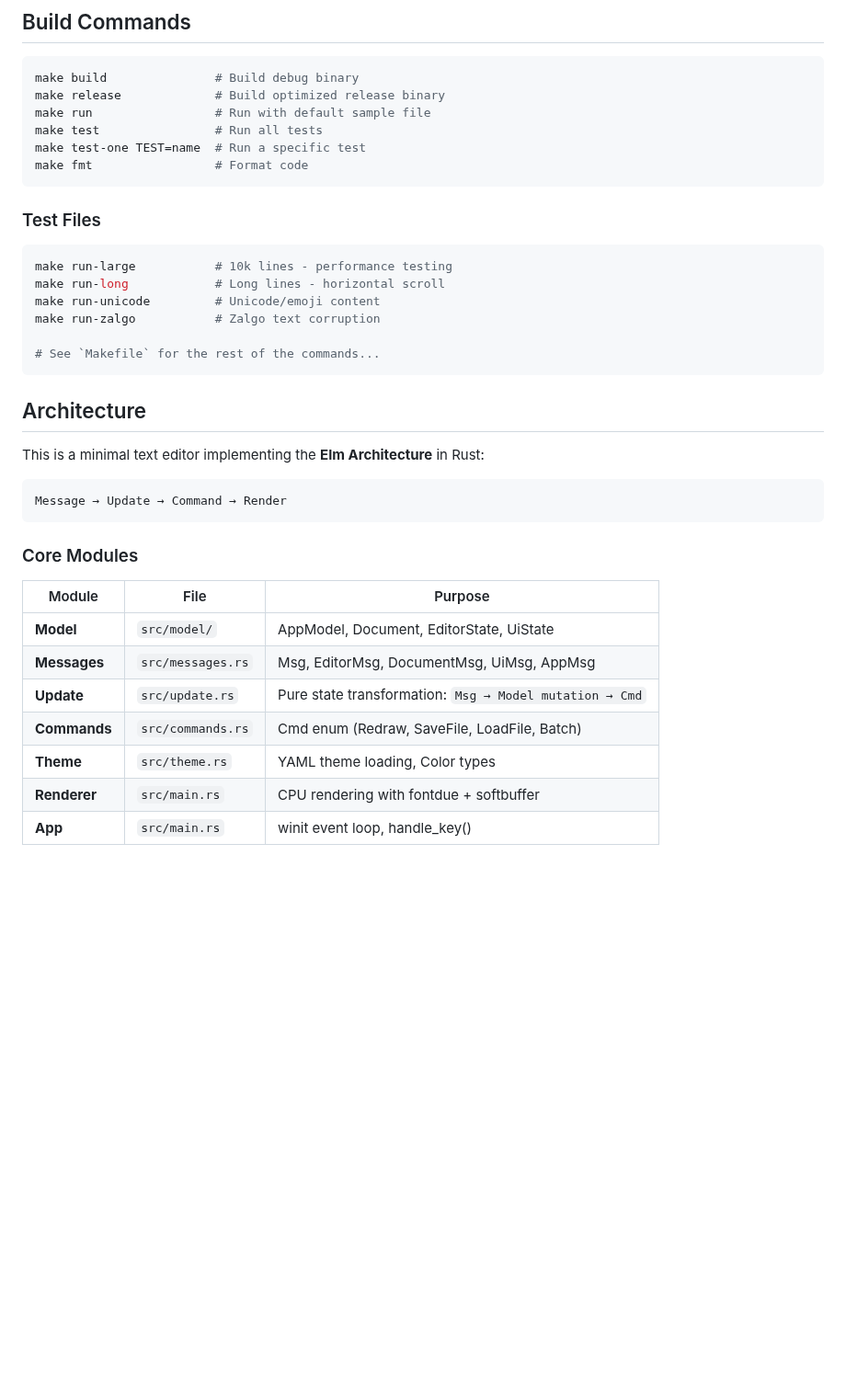
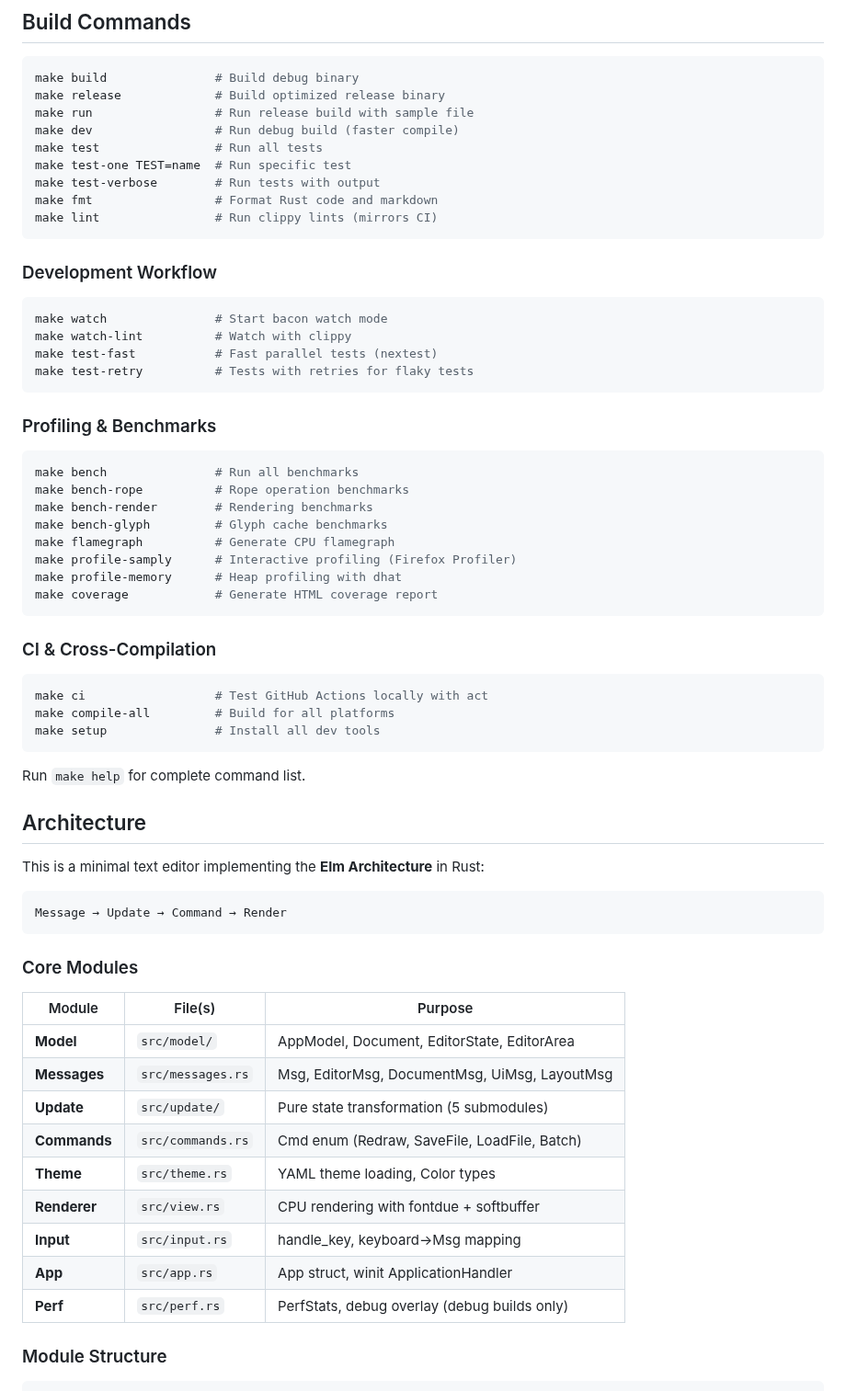
Before and after one commit to HelgeSverre/token, a Markdown page: CLAUDE.md, the part around one of its changes. Shown at 92% size. Rendered like a GitHub page; blank space fills up the shorter version.

Commit message:
update claude file.

````diff
--- a/CLAUDE.md
+++ b/CLAUDE.md
@@ -7,22 +7,46 @@ This file provides guidance to Claude Code (claude.ai/code) when working with co
 ```bash
 make build               # Build debug binary
 make release             # Build optimized release binary
-make run                 # Run with default sample file
+make run                 # Run release build with sample file
+make dev                 # Run debug build (faster compile)
 make test                # Run all tests
-make test-one TEST=name  # Run a specific test
-make fmt                 # Format code
+make test-one TEST=name  # Run specific test
+make test-verbose        # Run tests with output
+make fmt                 # Format Rust code and markdown
+make lint                # Run clippy lints (mirrors CI)
 ```
 
-### Test Files
+### Development Workflow
 
 ```bash
-make run-large           # 10k lines - performance testing
-make run-long            # Long lines - horizontal scroll
-make run-unicode         # Unicode/emoji content
-make run-zalgo           # Zalgo text corruption
+make watch               # Start bacon watch mode
+make watch-lint          # Watch with clippy
+make test-fast           # Fast parallel tests (nextest)
+make test-retry          # Tests with retries for flaky tests
+```
 
-# See `Makefile` for the rest of the commands...
+### Profiling & Benchmarks
+
+```bash
+make bench               # Run all benchmarks
+make bench-rope          # Rope operation benchmarks
+make bench-render        # Rendering benchmarks
+make bench-glyph         # Glyph cache benchmarks
+make flamegraph          # Generate CPU flamegraph
+make profile-samply      # Interactive profiling (Firefox Profiler)
+make profile-memory      # Heap profiling with dhat
+make coverage            # Generate HTML coverage report
 ```
+
+### CI & Cross-Compilation
+
+```bash
+make ci                  # Test GitHub Actions locally with act
+make compile-all         # Build for all platforms
+make setup               # Install all dev tools
+```
+
+Run `make help` for complete command list.
 
 ## Architecture
 
@@ -34,12 +58,17 @@ Message → Update → Command → Render
 
 ### Core Modules
 
-| Module       | File              | Purpose                                                 |
-| ------------ | ----------------- | ------------------------------------------------------- |
-| **Model**    | `src/model/`      | AppModel, Document, EditorState, UiState                |
-| **Messages** | `src/messages.rs` | Msg, EditorMsg, DocumentMsg, UiMsg, AppMsg              |
-| **Update**   | `src/update.rs`   | Pure state transformation: `Msg → Model mutation → Cmd` |
-| **Commands** | `src/commands.rs` | Cmd enum (Redraw, SaveFile, LoadFile, Batch)            |
-| **Theme**    | `src/theme.rs`    | YAML theme loading, Color types                         |
-| **Renderer** | `src/main.rs`     | CPU rendering with fontdue + softbuffer                 |
-| **App**      | `src/main.rs`     | winit event loop, handle_key()                          |
+| Module       | File(s)           | Purpose                                       |
+| ------------ | ----------------- | --------------------------------------------- |
+| **Model**    | `src/model/`      | AppModel, Document, EditorState, EditorArea   |
+| **Messages** | `src/messages.rs` | Msg, EditorMsg, DocumentMsg, UiMsg, LayoutMsg |
+| **Update**   | `src/update/`     | Pure state transformation (5 submodules)      |
+| **Commands** | `src/commands.rs` | Cmd enum (Redraw, SaveFile, LoadFile, Batch)  |
+| **Theme**    | `src/theme.rs`    | YAML theme loading, Color types               |
+| **Renderer** | `src/view.rs`     | CPU rendering with fontdue + softbuffer       |
+| **Input**    | `src/input.rs`    | handle_key, keyboard→Msg mapping              |
+| **App**      | `src/app.rs`      | App struct, winit ApplicationHandler          |
+| **Perf**     | `src/perf.rs`     | PerfStats, debug overlay (debug builds only)  |
+
+### Module Structure
+
````
Also changed, not shown: other parts of CLAUDE.md (+47 -13 lines).
